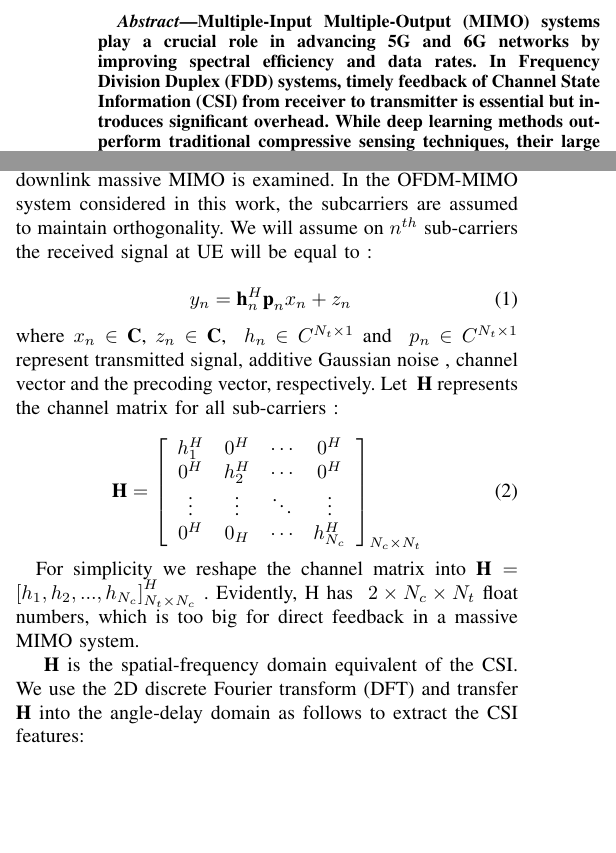
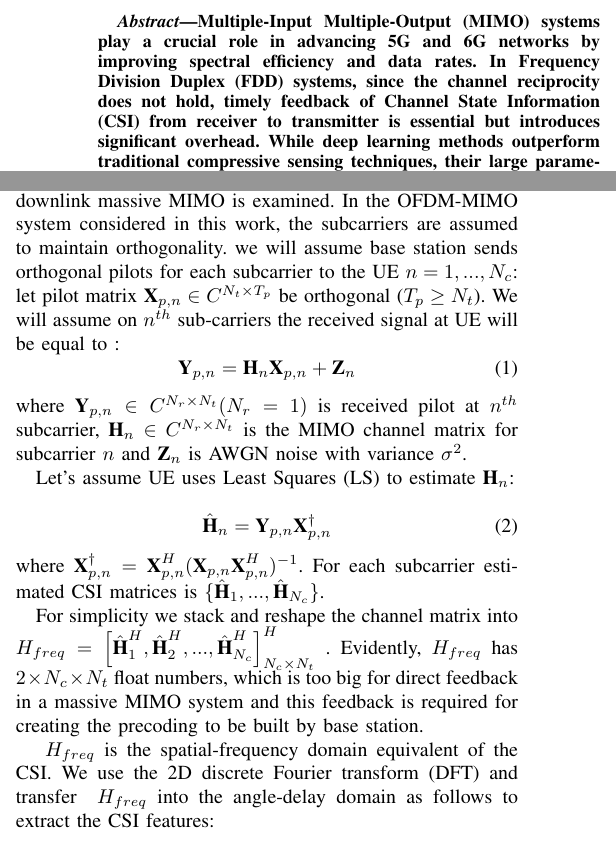
Before and after one commit to FardadAnsari/Paper-revision, a LaTeX paper (paper_latex_edit - Copy.tex): two parts of the columns of pages 1 and 3 of 11, joined at a grey line, cut so that both start at the same text, the shorter picture padded with empty space. Compiled offline with pdfLaTeX.

Commit message:
R1-comment 2 - Related to full process of feedback in mimo systems

```diff
--- a/paper_latex_edit - Copy.tex
+++ b/paper_latex_edit - Copy.tex
@@ -40,7 +40,7 @@
 
 \maketitle
 \begin{abstract}
-Multiple-Input Multiple-Output (MIMO) systems play a crucial role in advancing 5G and 6G networks by improving spectral efficiency and data rates. In Frequency Division Duplex (FDD) systems, timely feedback of Channel State Information (CSI) from receiver to transmitter is essential but introduces significant overhead. While deep learning methods outperform traditional compressive sensing techniques, their large parameter count poses challenges for deployment on resource-limited devices, such as user equipment. Moreover, factors such as short channel coherence time and imperfect wireless channels demand more robust models.
+Multiple-Input Multiple-Output (MIMO) systems play a crucial role in advancing 5G and 6G networks by improving spectral efficiency and data rates. In Frequency Division Duplex (FDD) systems, since the channel reciprocity does not hold, timely feedback of Channel State Information (CSI) from receiver to transmitter is essential but introduces significant overhead. While deep learning methods outperform traditional compressive sensing techniques, their large parameter count poses challenges for deployment on resource-limited devices, such as user equipment. Moreover, factors such as short channel coherence time and imperfect wireless channels demand more robust models.
 This paper introduces CLLWCsiNet (Convolutional Latent-space Low Weight CsiNet), a novel architecture that employs convolutional latent-space learning under imperfect channel conditions. CLLWCsiNet demonstrates superior predictive accuracy in noisy environments. We provide a comprehensive overview of previous models and introduce convolutional quantization techniques, which significantly reduce parameters and enhance computational efficiency. Our approach effectively compresses CSI while maintaining predictive accuracy, making it well-suited for deployment on resource-constrained user equipment.
 Simulations show that CLLWCsiNet achieves -11 dB Normalized Mean Square Error (NMSE) in low SNRs (under 20 dB) with only 70K parameters. Additionally, we evaluate the proposed model on the Quadriga dataset for the first time, and demonstrating CLLWCsiNet's robust performance across varying noise levels.
 
@@ -98,41 +98,61 @@ The following is a list of the contributions:
 
 Like most scenarios adopts a single user massive MIMO system in a single cell, in which the base station equips
 \begin{math} N_{t} > 1\end{math} transmitting antennas as well as the UE with a single
-receiving antennas. An orthogonal frequency division multiplexing (OFDM) system with \begin{math}\ N_{c}\end{math} sub-carriers for FDD downlink massive MIMO is examined. In the OFDM-MIMO system considered in this work, the subcarriers are assumed to maintain orthogonality. We will assume on  \begin{math}  {n^{th}} \end{math} sub-carriers the received signal at UE will be equal to :
+receiving antennas. An orthogonal frequency division multiplexing (OFDM) system with \begin{math}\ N_{c}\end{math} sub-carriers for FDD downlink massive MIMO is examined. In the OFDM-MIMO system considered in this work, the subcarriers are assumed to maintain orthogonality.
+we will assume base station sends orthogonal pilots for each subcarrier to the UE
+\begin{math}
+	n=1,...,N_{c}
+\end{math}: let pilot matrix
+\begin{math} \textbf{X}_{p,n}\in C^{N_{t}\times T_{p}}  \end{math} be orthogonal
+(\begin{math}
+	T_{p} \geq N_{t}
+\end{math}).
+We will assume on  \begin{math}  {n^{th}} \end{math} sub-carriers the received signal at UE will be equal to :
+\begin{equation}
+	\textbf{Y}_{p,n}=\textbf{H}_{n}\textbf{X}_{p,n}+\textbf{Z}_{n}
+\end{equation}
+where
+\begin{math}
+	\textbf{Y}_{p,n} \in C^{N_{r}\times N_{t}}
+(N_{r}=1)
+\end{math} is received pilot at \begin{math}  {n^{th}} \end{math} subcarrier,
+\begin{math}
+	\textbf{H}_{n} \in  C^{N_{r}\times N_{t}}
+\end{math} is the MIMO channel matrix for subcarrier \begin{math} n \end{math}
+and \begin{math} \textbf{Z}_{n} \end{math} is AWGN noise with variance \begin{math}  \sigma^{2} \end{math}.
+
+Let's assume UE uses Least Squares (LS) to estimate \begin{math} \textbf{H}_{n} \end{math}:
+
+
+\begin{equation}
+	\hat{\textbf{H}}_{n}=\textbf{Y}_{p,n}\textbf{X}^{\dag}_{p,n}
+\end{equation}
+where \begin{math} \textbf{X}_{p,n}^{\dag}= \textbf{X}^{H}_{p,n}(\textbf{X}_{p,n}\textbf{X}^{H}_{p,n})^{-1} \end{math}.
+For each subcarrier estimated CSI matrices is
+\begin{math}
+	\{  \hat{\textbf{H}}_{1},...,\hat{\textbf{H}}_{N_{c}} \}
+\end{math}.
 
 
 
-\begin{equation}
-	\ {y_{n}} =\textbf{h}^{H}_{n}\textbf{p}_{n} {x}_{n} + {z}_{n}
-\end{equation}
-where \begin{math} {x}_{n}\in \textbf{C}\end{math},
-\begin{math} {z}_{n}\in \textbf{C}\end{math},
-\begin{math}\ h_{n}\in C^{N_{t}\times 1}\end{math}
-and
-\begin{math}\ p_{n}\in C^{N_{t}\times 1}\end{math}
-represent transmitted signal, additive Gaussian noise , channel vector and the precoding vector, respectively.
-Let
-\begin{math}\ \textbf{H}\end{math}
-represents the channel matrix for all sub-carriers :
+% \begin{equation}
+% 		\textbf{H} =
+% 		\left[ {\begin{array}{cccc}
+% 				h^{H}_{1} & 0^{H}_{} & \cdots & 0^{H}_{}\\
+% 				0^{H}_{} & h^{H}_{2} & \cdots & 0^{H}_{}\\
+% 				\vdots & \vdots & \ddots & \vdots\\
+% 				0^{H}_{} & 0_{H} & \cdots & h^{H}_{N_{c}}\\
+% 		\end{array} }\right]_{N_{c}\times {N_{t}}}
+% \end{equation}
 
+For simplicity we stack and reshape the channel matrix into
+\begin{math}
+	H_{freq}=\left[\hat{\textbf{H}}_{1}^{H},\hat{\textbf{H}}_{2}^{H},...,\hat{\textbf{H}}_{N_{c}}^{H}\right]^{H}_{N_{c}\times N_{t}}
+\end{math}
+. Evidently, \begin{math} H_{freq}\end{math} has \begin{math}\ 2\times N_{c}\times N_{t}\end{math} float numbers, which is too big for direct feedback in a massive MIMO system and this feedback is required for creating
+the precoding to be built by base station.
 
-\begin{equation}
-		\textbf{H} =
-		\left[ {\begin{array}{cccc}
-				h^{H}_{1} & 0^{H}_{} & \cdots & 0^{H}_{}\\
-				0^{H}_{} & h^{H}_{2} & \cdots & 0^{H}_{}\\
-				\vdots & \vdots & \ddots & \vdots\\
-				0^{H}_{} & 0_{H} & \cdots & h^{H}_{N_{c}}\\
-		\end{array} }\right]_{N_{c}\times {N_{t}}}
-\end{equation}
-
-For simplicity we reshape the channel matrix into
-\begin{math}
-	\textbf{H}= \left[ h_{1} ,h_{2},...,h_{N_{c}}\right]^{H}_{N_{t}\times N_{c}}
-\end{math}
-. Evidently, H has \begin{math}\ 2\times N_{c}\times N_{t}\end{math} float numbers, which is too big for direct feedback in a massive MIMO system.
-
-\begin{math}\ \textbf{H}\end{math} is the spatial-frequency domain equivalent of the CSI. We use the 2D discrete Fourier transform (DFT) and transfer \begin{math}\ \textbf{H}\end{math} into the angle-delay domain as follows to extract the CSI features:
+\begin{math}\ H_{freq}\end{math} is the spatial-frequency domain equivalent of the CSI. We use the 2D discrete Fourier transform (DFT) and transfer \begin{math}\ H_{freq}\end{math} into the angle-delay domain as follows to extract the CSI features:
 
 \begin{equation}
  \tilde{\textbf{H}}=F_{d}HF^{H}_{a}
```
Also changed, not shown: paper_latex_edit - Copy.tex (2 more changed lines), 4 other files.
